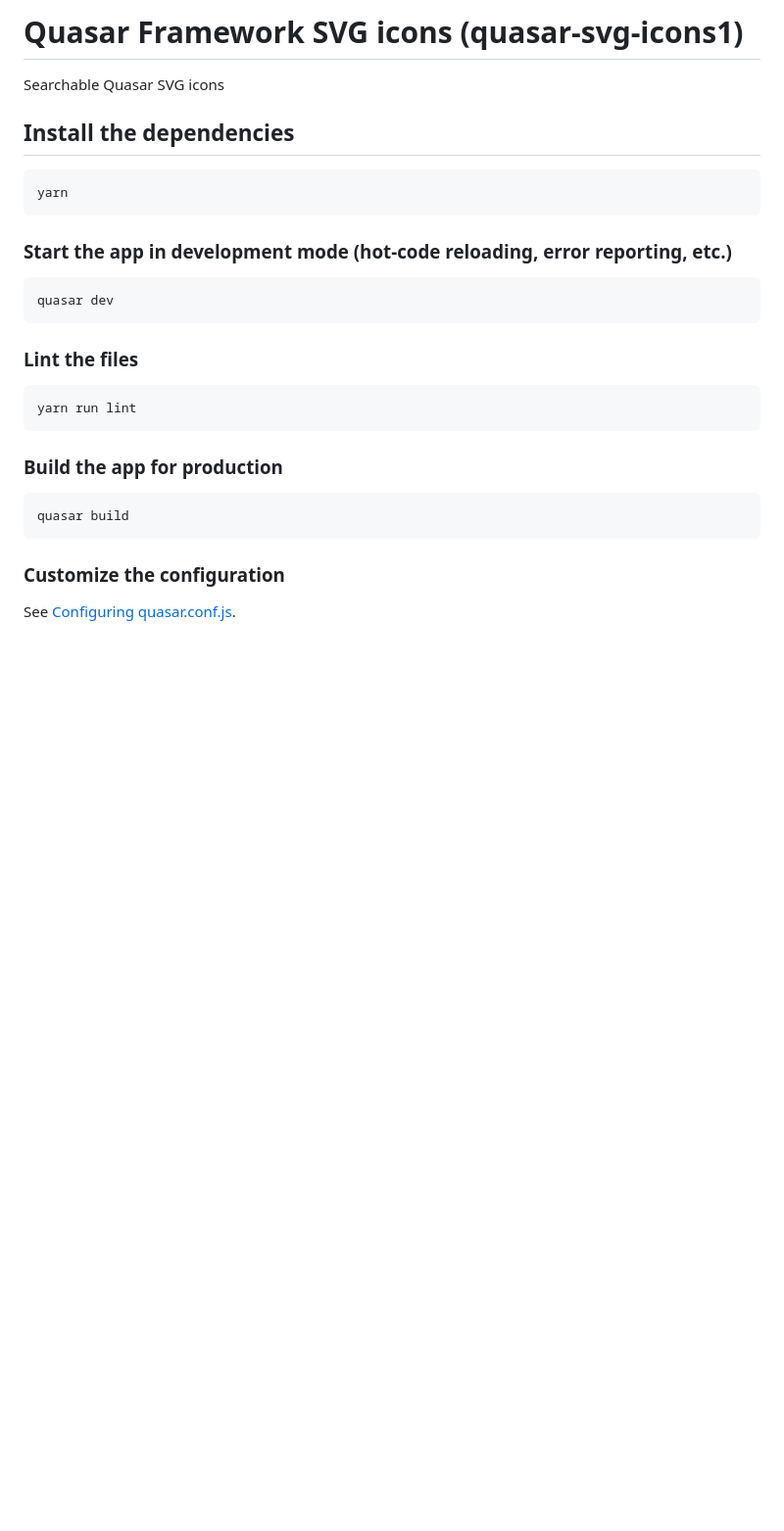
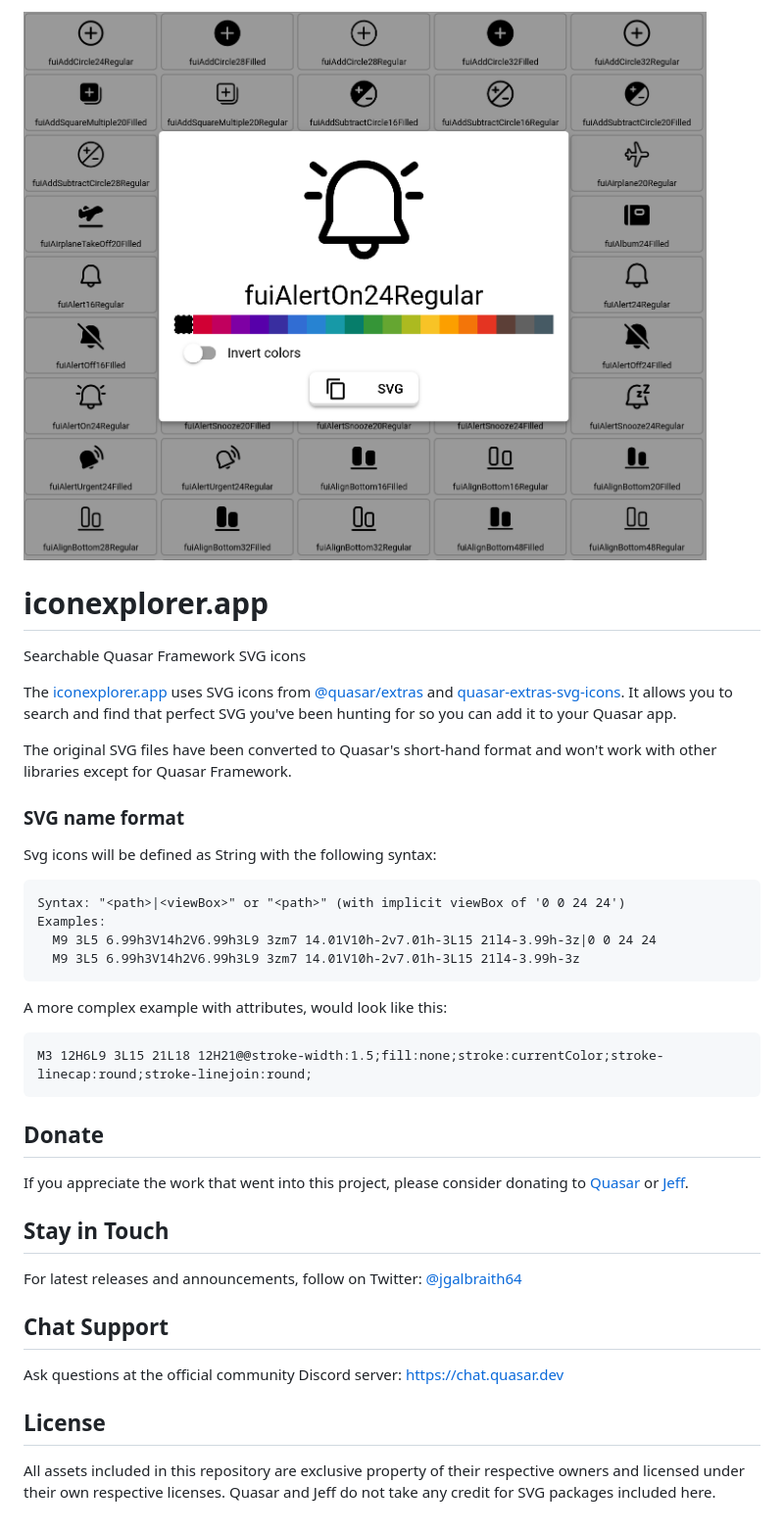
Before and after one commit to hawkeye64/iconexplorer.app, a Markdown page: README.md, the part around the change. Shown at 98% size. Rendered like a GitHub page; pictures changed too: public/iconexplorer.app.png (added); blank space fills up the shorter version.

Commit message:
chore: update readme and add image

````diff
--- a/README.md
+++ b/README.md
@@ -1,26 +1,38 @@
-# Quasar Framework SVG icons (quasar-svg-icons1)
+![iconexplorer.app](./public/iconexplorer.app.png)
 
-Searchable Quasar SVG icons
+# iconexplorer.app
 
-## Install the dependencies
-```bash
-yarn
+Searchable Quasar Framework SVG icons
+
+The [iconexplorer.app](https://iconexplorer.app/) uses SVG icons from [@quasar/extras](https://github.com/quasarframework/quasar/tree/dev/extras) and [quasar-extras-svg-icons](https://github.com/hawkeye64/quasar-extras-svg-icons). It allows you to search and find that perfect SVG you've been hunting for so you can add it to your Quasar app.
+
+The original SVG files have been converted to Quasar's short-hand format and won't work with other libraries except for Quasar Framework.
+
+### SVG name format
+Svg icons will be defined as String with the following syntax:
+
+```
+Syntax: "<path>|<viewBox>" or "<path>" (with implicit viewBox of '0 0 24 24')
+Examples:
+  M9 3L5 6.99h3V14h2V6.99h3L9 3zm7 14.01V10h-2v7.01h-3L15 21l4-3.99h-3z|0 0 24 24
+  M9 3L5 6.99h3V14h2V6.99h3L9 3zm7 14.01V10h-2v7.01h-3L15 21l4-3.99h-3z
 ```
 
-### Start the app in development mode (hot-code reloading, error reporting, etc.)
-```bash
-quasar dev
+A more complex example with attributes, would look like this:
+```
+M3 12H6L9 3L15 21L18 12H21@@stroke-width:1.5;fill:none;stroke:currentColor;stroke-linecap:round;stroke-linejoin:round;
 ```
 
-### Lint the files
-```bash
-yarn run lint
-```
+## Donate
+If you appreciate the work that went into this project, please consider donating to [Quasar](https://donate.quasar.dev) or [Jeff](https://github.com/sponsors/hawkeye64).
+## Stay in Touch
 
-### Build the app for production
-```bash
-quasar build
-```
+For latest releases and announcements, follow on Twitter: [@jgalbraith64](https://twitter.com/jgalbraith64)
 
-### Customize the configuration
-See [Configuring quasar.conf.js](https://quasar.dev/quasar-cli/quasar-conf-js).
+## Chat Support
+
+Ask questions at the official community Discord server: [https://chat.quasar.dev](https://chat.quasar.dev)
+
+## License
+
+All assets included in this repository are exclusive property of their respective owners and licensed under their own respective licenses. Quasar and Jeff do not take any credit for SVG packages included here.
````
